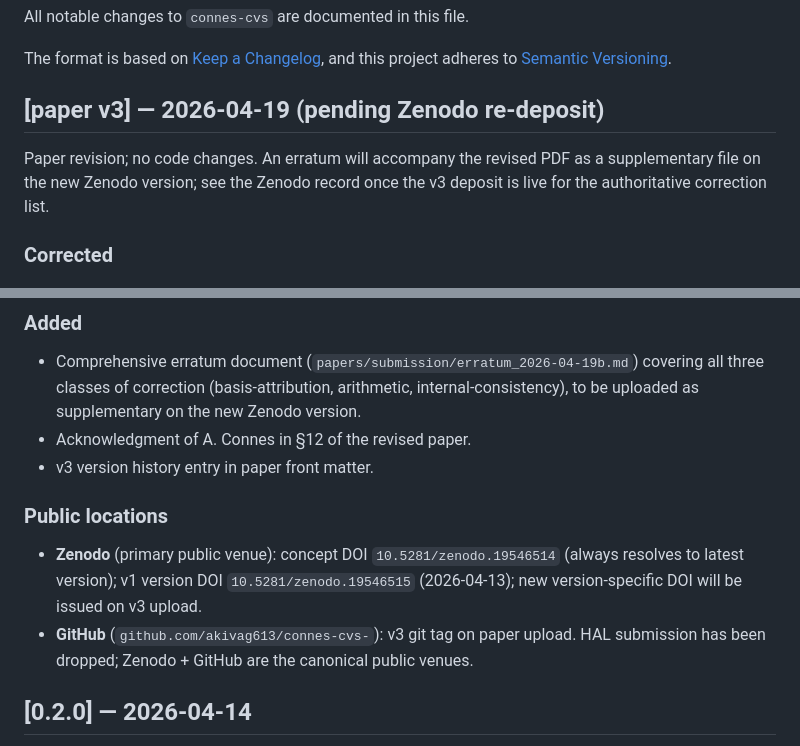
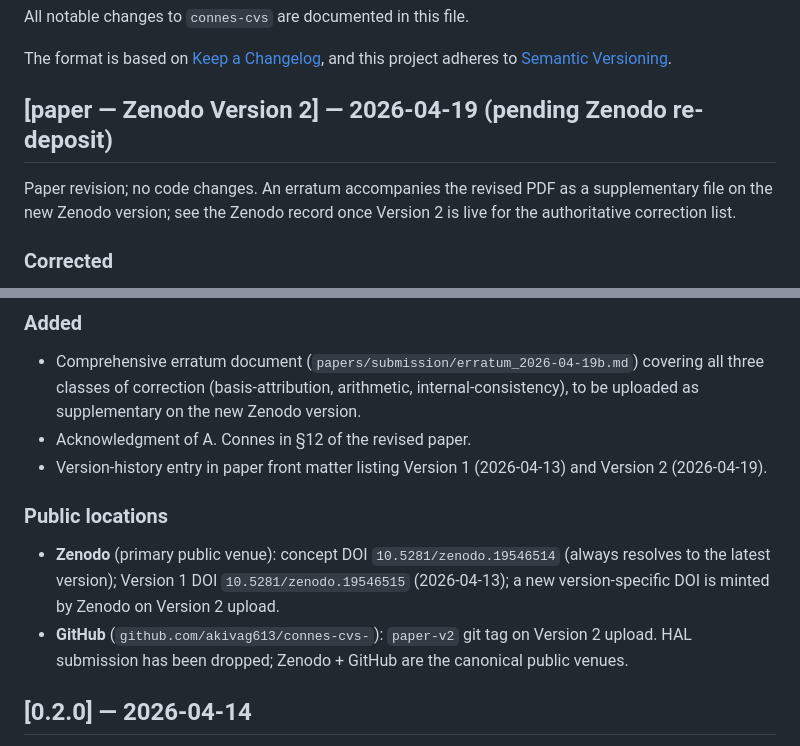
Before and after one commit to akivag613/connes-cvs-, a Markdown page: CHANGELOG.md, 2 parts joined by grey strips. GitHub-like rendering.

Commit message:
CHANGELOG: align version labels with Zenodo's counter (v3 → Version 2)
User's internal tracking used "v3" for the forthcoming revised deposit,
but Zenodo will automatically label this new upload as "Version 2"
(since the existing 2026-04-13 deposit is Zenodo's Version 1). Mixing
"v3" in our CHANGELOG with "Version 2" in Zenodo's UI would confuse
readers who open both.

This commit aligns all public-facing version references in CHANGELOG.md
with Zenodo's counter:

- Entry heading: "[paper v3] — 2026-04-19" →
  "[paper — Zenodo Version 2] — 2026-04-19"
- "v3 deposit is live" → "Version 2 is live"
- "v3 version history entry" →
  "Version-history entry in paper front matter listing
  Version 1 (2026-04-13) and Version 2 (2026-04-19)"
- Public-venue-locations section: explicitly names the Version 1 DOI
  (19546515), explicitly notes a new version-specific DOI will be
  minted by Zenodo on Version 2 upload
- "v3 git tag" → "paper-v2 git tag"

The paper PDF + erratum PDF (both going to Zenodo Version 2) are being
recompiled in parallel with the same alignment applied to the tex
sources. Post-recompile the paper's own "Version history" block will
read "Version 1 (2026-04-13) ... Version 2 (2026-04-19, this version)",
matching what Zenodo displays in its UI.

No functional changes to the package or data.

```diff
--- a/CHANGELOG.md
+++ b/CHANGELOG.md
@@ -5,9 +5,9 @@ All notable changes to `connes-cvs` are documented in this file.
 The format is based on [Keep a Changelog](https://keepachangelog.com/en/1.1.0/),
 and this project adheres to [Semantic Versioning](https://semver.org/spec/v2.0.0.html).
 
-## [paper v3] — 2026-04-19 (pending Zenodo re-deposit)
+## [paper — Zenodo Version 2] — 2026-04-19 (pending Zenodo re-deposit)
 
-Paper revision; no code changes. An erratum will accompany the revised PDF as a supplementary file on the new Zenodo version; see the Zenodo record once the v3 deposit is live for the authoritative correction list.
+Paper revision; no code changes. An erratum accompanies the revised PDF as a supplementary file on the new Zenodo version; see the Zenodo record once Version 2 is live for the authoritative correction list.
 
 ### Corrected
 
@@ -28,12 +28,12 @@ Paper revision; no code changes. An erratum will accompany the revised PDF as a
 
 - Comprehensive erratum document (`papers/submission/erratum_2026-04-19b.md`) covering all three classes of correction (basis-attribution, arithmetic, internal-consistency), to be uploaded as supplementary on the new Zenodo version.
 - Acknowledgment of A. Connes in §12 of the revised paper.
-- v3 version history entry in paper front matter.
+- Version-history entry in paper front matter listing Version 1 (2026-04-13) and Version 2 (2026-04-19).
 
 ### Public locations
 
-- **Zenodo** (primary public venue): concept DOI `10.5281/zenodo.19546514` (always resolves to latest version); v1 version DOI `10.5281/zenodo.19546515` (2026-04-13); new version-specific DOI will be issued on v3 upload.
-- **GitHub** (`github.com/akivag613/connes-cvs-`): v3 git tag on paper upload. HAL submission has been dropped; Zenodo + GitHub are the canonical public venues.
+- **Zenodo** (primary public venue): concept DOI `10.5281/zenodo.19546514` (always resolves to the latest version); Version 1 DOI `10.5281/zenodo.19546515` (2026-04-13); a new version-specific DOI is minted by Zenodo on Version 2 upload.
+- **GitHub** (`github.com/akivag613/connes-cvs-`): `paper-v2` git tag on Version 2 upload. HAL submission has been dropped; Zenodo + GitHub are the canonical public venues.
 
 ## [0.2.0] — 2026-04-14
 
```
